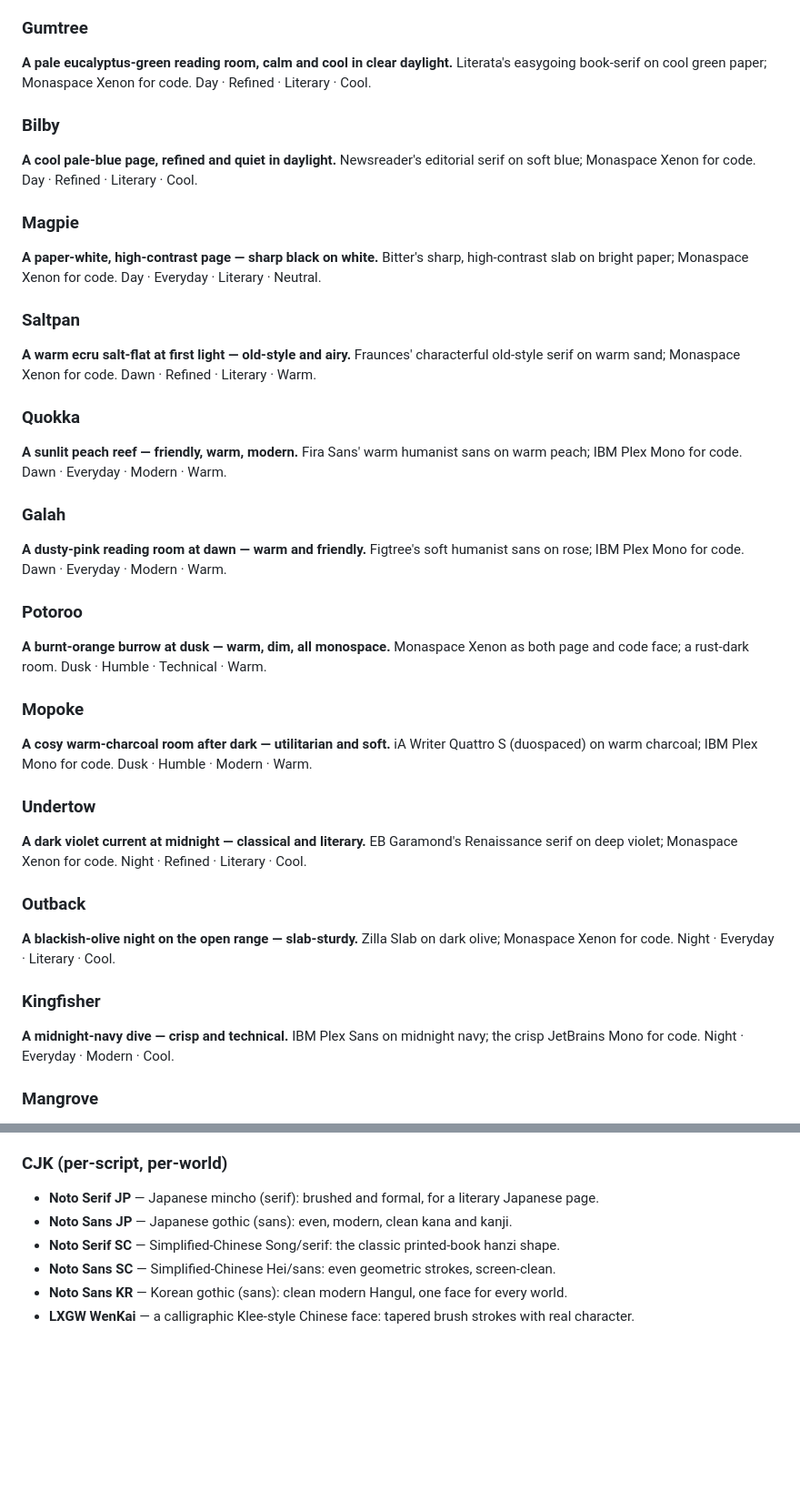
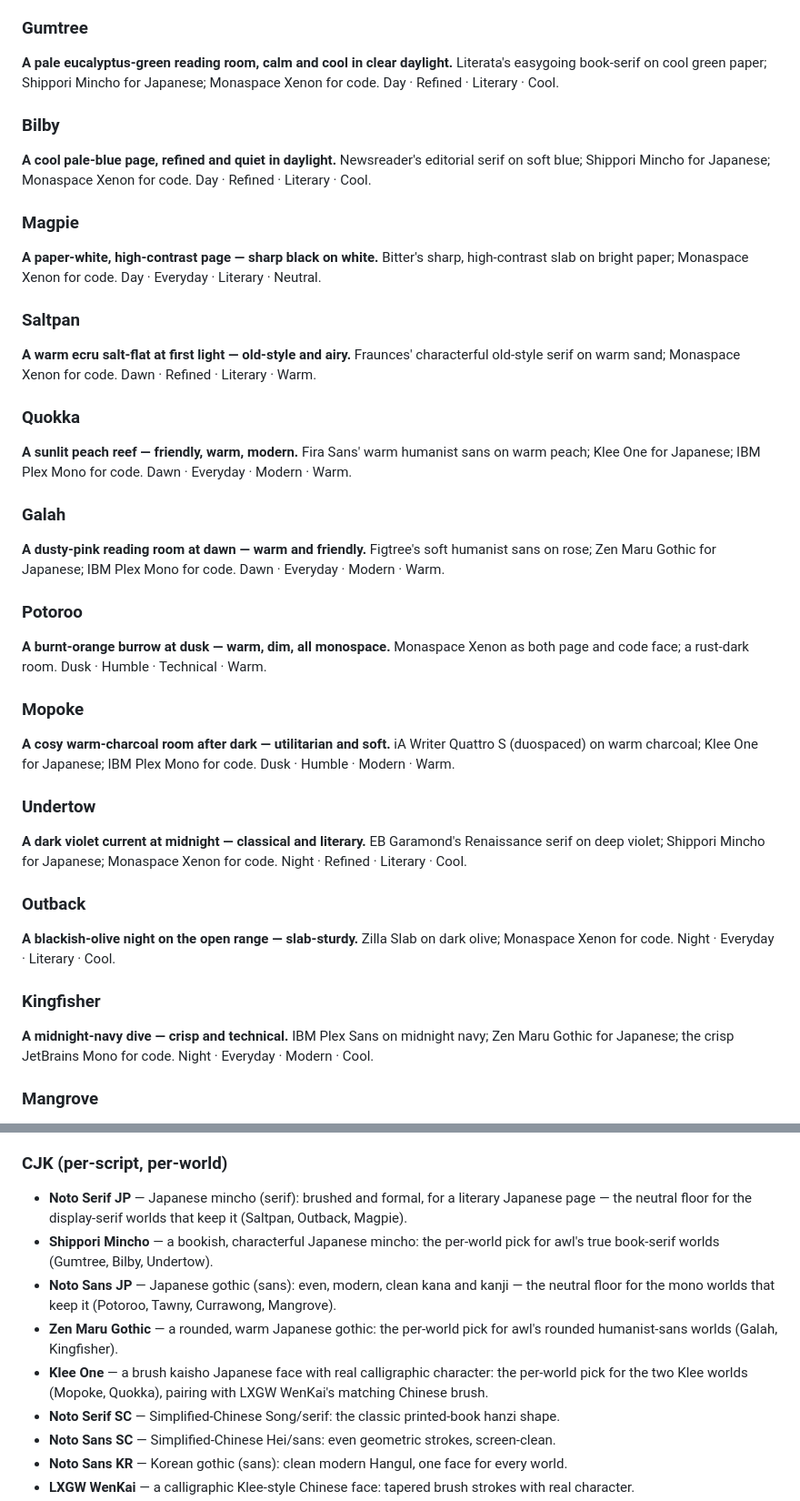
Before and after one commit to Frank-P-Lu/awl-next, a Markdown page: WORLDS.md, 2 parts joined by grey strips. Shown at 91% size. Rendered like a GitHub page; blank space fills up the shorter version.

Commit message:
docs: WORLDS.md learns the per-world Japanese faces
The blessed JP face assignments (Shippori Mincho -> Gumtree/Bilby/
Undertow, Zen Maru Gothic -> Galah/Kingfisher, Klee One -> Mopoke/
Quokka; mono/display worlds keep neutral Noto) landed in theme.rs and
THEMES.md a few rounds back but WORLDS.md's human-facing font list and
per-world blurbs still only named the two neutral Noto JP faces.
Brought the doc in line with theme.rs's actual CJK_JA_* ladders:
each changed world's flavour blurb now names its JP face, and "The
fonts we ship" CJK list gains Shippori Mincho / Zen Maru Gothic / Klee
One with the same reasoning THEMES.md's assignment table gives.
Verified WORLDS.md's ornament-face claims and font-list-vs-assets
counts against theme.rs/assets/fonts/ while in there; both already
matched, no other drift found.

Co-Authored-By: Claude Fable 5 <noreply@anthropic.com>

```diff
--- a/WORLDS.md
+++ b/WORLDS.md
@@ -55,12 +55,12 @@ is). Cohesion is "does this all agree with one line of prose," nothing fancier.
 
 ### Gumtree
 **A pale eucalyptus-green reading room, calm and cool in clear daylight.**
-Literata's easygoing book-serif on cool green paper; Monaspace Xenon for code.
+Literata's easygoing book-serif on cool green paper; Shippori Mincho for Japanese; Monaspace Xenon for code.
 Day · Refined · Literary · Cool.
 
 ### Bilby
 **A cool pale-blue page, refined and quiet in daylight.**
-Newsreader's editorial serif on soft blue; Monaspace Xenon for code.
+Newsreader's editorial serif on soft blue; Shippori Mincho for Japanese; Monaspace Xenon for code.
 Day · Refined · Literary · Cool.
 
 ### Magpie
@@ -75,12 +75,12 @@ Dawn · Refined · Literary · Warm.
 
 ### Quokka
 **A sunlit peach reef — friendly, warm, modern.**
-Fira Sans' warm humanist sans on warm peach; IBM Plex Mono for code.
+Fira Sans' warm humanist sans on warm peach; Klee One for Japanese; IBM Plex Mono for code.
 Dawn · Everyday · Modern · Warm.
 
 ### Galah
 **A dusty-pink reading room at dawn — warm and friendly.**
-Figtree's soft humanist sans on rose; IBM Plex Mono for code.
+Figtree's soft humanist sans on rose; Zen Maru Gothic for Japanese; IBM Plex Mono for code.
 Dawn · Everyday · Modern · Warm.
 
 ### Potoroo
@@ -90,12 +90,12 @@ Dusk · Humble · Technical · Warm.
 
 ### Mopoke
 **A cosy warm-charcoal room after dark — utilitarian and soft.**
-iA Writer Quattro S (duospaced) on warm charcoal; IBM Plex Mono for code.
+iA Writer Quattro S (duospaced) on warm charcoal; Klee One for Japanese; IBM Plex Mono for code.
 Dusk · Humble · Modern · Warm.
 
 ### Undertow
 **A dark violet current at midnight — classical and literary.**
-EB Garamond's Renaissance serif on deep violet; Monaspace Xenon for code.
+EB Garamond's Renaissance serif on deep violet; Shippori Mincho for Japanese; Monaspace Xenon for code.
 Night · Refined · Literary · Cool.
 
 ### Outback
@@ -105,7 +105,7 @@ Night · Everyday · Literary · Cool.
 
 ### Kingfisher
 **A midnight-navy dive — crisp and technical.**
-IBM Plex Sans on midnight navy; the crisp JetBrains Mono for code.
+IBM Plex Sans on midnight navy; Zen Maru Gothic for Japanese; the crisp JetBrains Mono for code.
 Night · Everyday · Modern · Cool.
 
 ### Mangrove
@@ -158,8 +158,11 @@ Regular) on every face; and headings deliberately use size, not weight.
 - **Iosevka** — a narrow, mechanical, characterful coding mono: tight and precise, a literal coder's face.
 
 ### CJK (per-script, per-world)
-- **Noto Serif JP** — Japanese mincho (serif): brushed and formal, for a literary Japanese page.
-- **Noto Sans JP** — Japanese gothic (sans): even, modern, clean kana and kanji.
+- **Noto Serif JP** — Japanese mincho (serif): brushed and formal, for a literary Japanese page — the neutral floor for the display-serif worlds that keep it (Saltpan, Outback, Magpie).
+- **Shippori Mincho** — a bookish, characterful Japanese mincho: the per-world pick for awl's true book-serif worlds (Gumtree, Bilby, Undertow).
+- **Noto Sans JP** — Japanese gothic (sans): even, modern, clean kana and kanji — the neutral floor for the mono worlds that keep it (Potoroo, Tawny, Currawong, Mangrove).
+- **Zen Maru Gothic** — a rounded, warm Japanese gothic: the per-world pick for awl's rounded humanist-sans worlds (Galah, Kingfisher).
+- **Klee One** — a brush kaisho Japanese face with real calligraphic character: the per-world pick for the two Klee worlds (Mopoke, Quokka), pairing with LXGW WenKai's matching Chinese brush.
 - **Noto Serif SC** — Simplified-Chinese Song/serif: the classic printed-book hanzi shape.
 - **Noto Sans SC** — Simplified-Chinese Hei/sans: even geometric strokes, screen-clean.
 - **Noto Sans KR** — Korean gothic (sans): clean modern Hangul, one face for every world.
```
